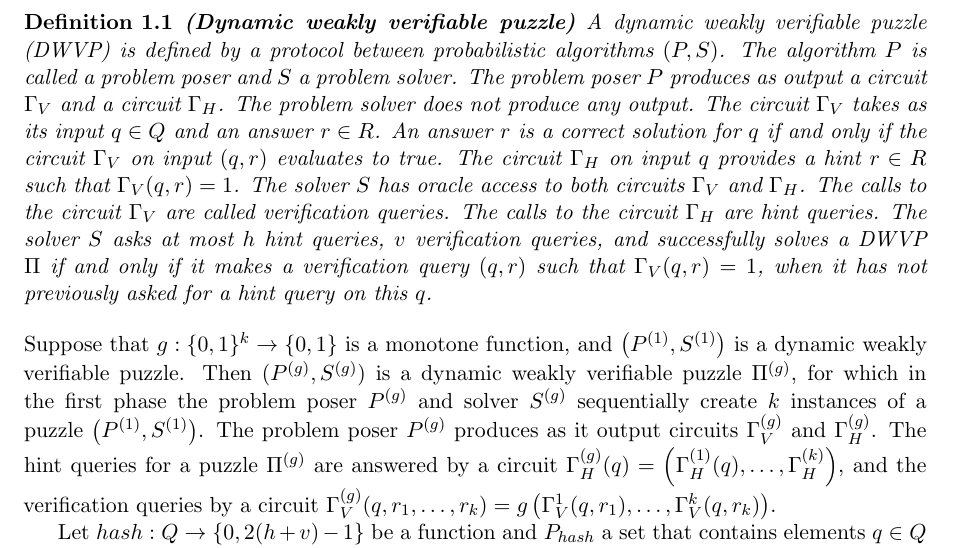
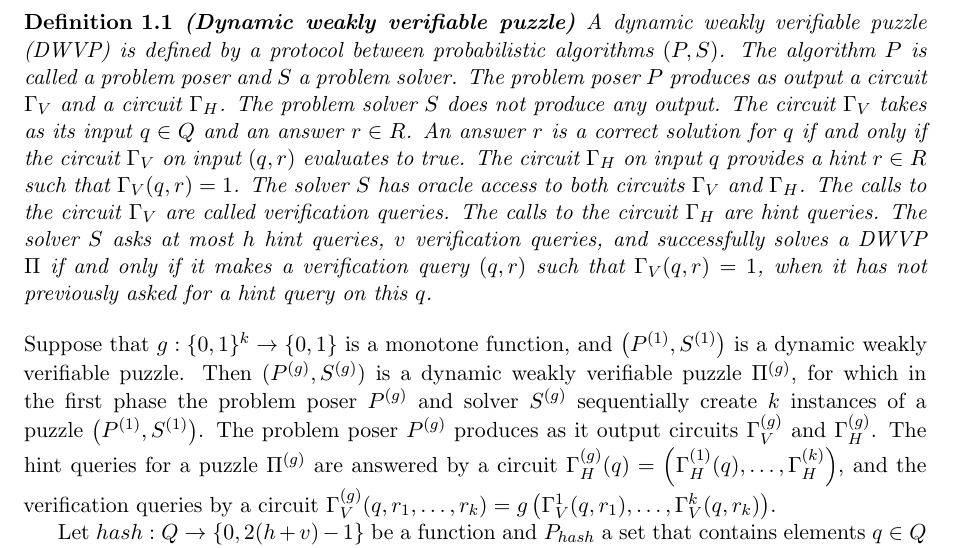
Before and after one commit to gm561/master-thesis, a LaTeX book (init/master.tex, which reads init/definition.tex): part of the page, cut so that both start at the same text. Compiled offline with pdfLaTeX.

Commit message:
next updates

```diff
--- a/init/definition.tex
+++ b/init/definition.tex
@@ -9,7 +9,7 @@
   A dynamic weakly verifiable puzzle (DWVP) is defined by a protocol between probabilistic algorithms $(P,S)$.
   The algorithm $P$ is called a problem poser and $S$ a problem solver.
   The problem poser $P$ produces as output a circuit $\Gamma_{V}$ and a circuit $\Gamma_{H}$.
-  The problem solver does not produce any output.
+  The problem solver $S$ does not produce any output.
   The circuit $\Gamma_{V}$ takes as its input $q \in Q$ and an answer $r \in R$.
   An answer $r$ is a correct solution for $q$ if and only if the circuit $\Gamma_V$ on input $(q,r)$ evaluates to true.
   The circuit $\Gamma_H$ on input $q$ provides a hint $r \in R$ such that $\Gamma_V(q,r) = 1$.
```
Also changed, not shown: init/master.pdf, 1 other file.
